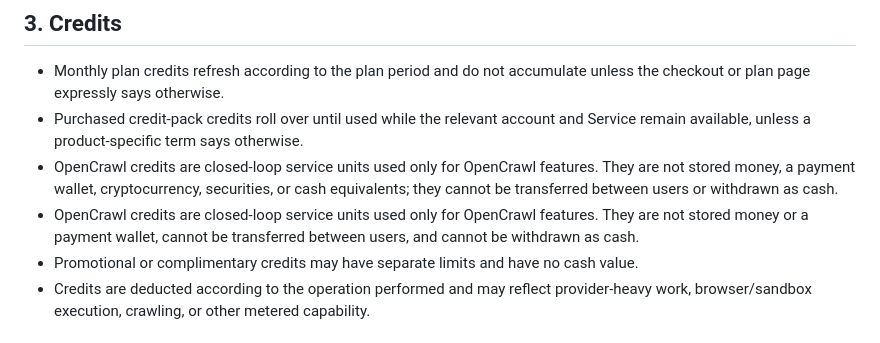
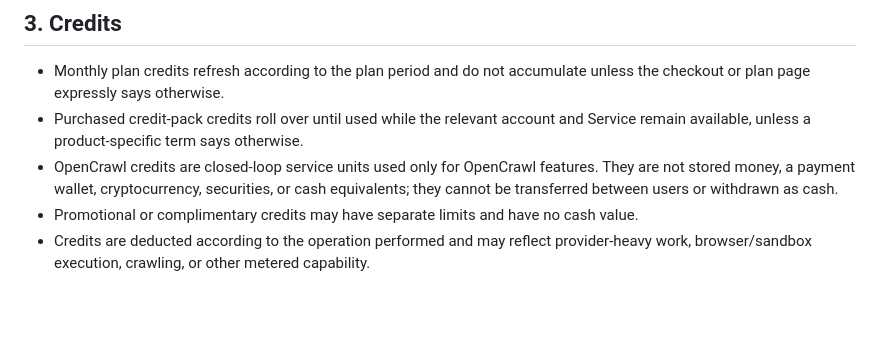
Before and after one commit to sphangcho203-afk/Web-Scrapping-CLI, a Markdown page: docs/legal/BILLING_CREDITS_AND_REFUNDS.md, the part around the change. Drawn GitHub-style; blank space fills up the shorter version.

Commit message:
Remove duplicate billing policy line

```diff
--- a/docs/legal/BILLING_CREDITS_AND_REFUNDS.md
+++ b/docs/legal/BILLING_CREDITS_AND_REFUNDS.md
@@ -21,7 +21,6 @@ OpenCrawl currently supports Razorpay for payment processing where configured. T
 - Monthly plan credits refresh according to the plan period and do not accumulate unless the checkout or plan page expressly says otherwise.
 - Purchased credit-pack credits roll over until used while the relevant account and Service remain available, unless a product-specific term says otherwise.
 - OpenCrawl credits are closed-loop service units used only for OpenCrawl features. They are not stored money, a payment wallet, cryptocurrency, securities, or cash equivalents; they cannot be transferred between users or withdrawn as cash.
-- OpenCrawl credits are closed-loop service units used only for OpenCrawl features. They are not stored money or a payment wallet, cannot be transferred between users, and cannot be withdrawn as cash.
 - Promotional or complimentary credits may have separate limits and have no cash value.
 - Credits are deducted according to the operation performed and may reflect provider-heavy work, browser/sandbox execution, crawling, or other metered capability.
 
```
